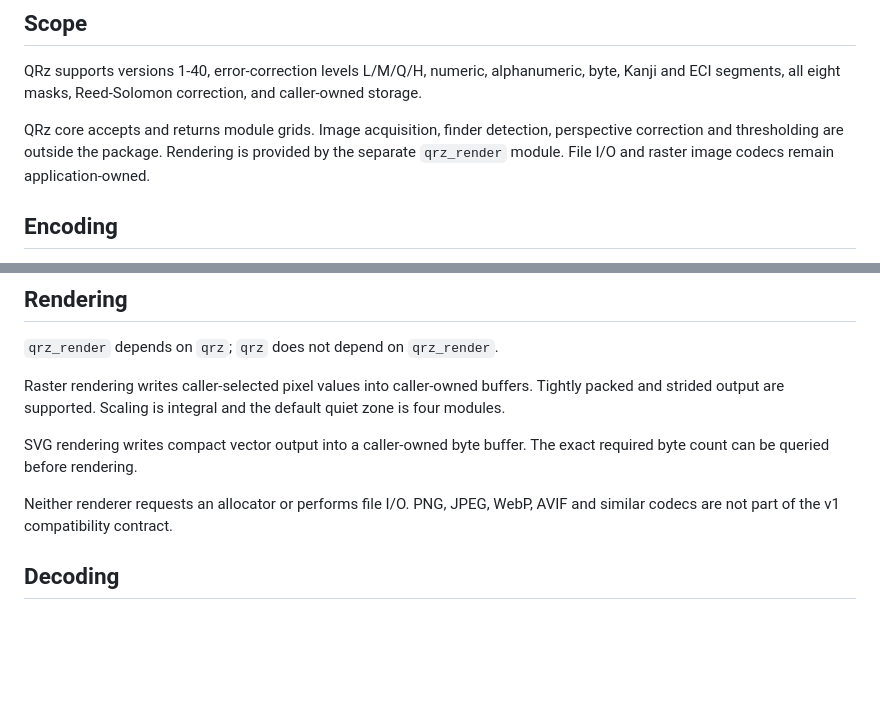
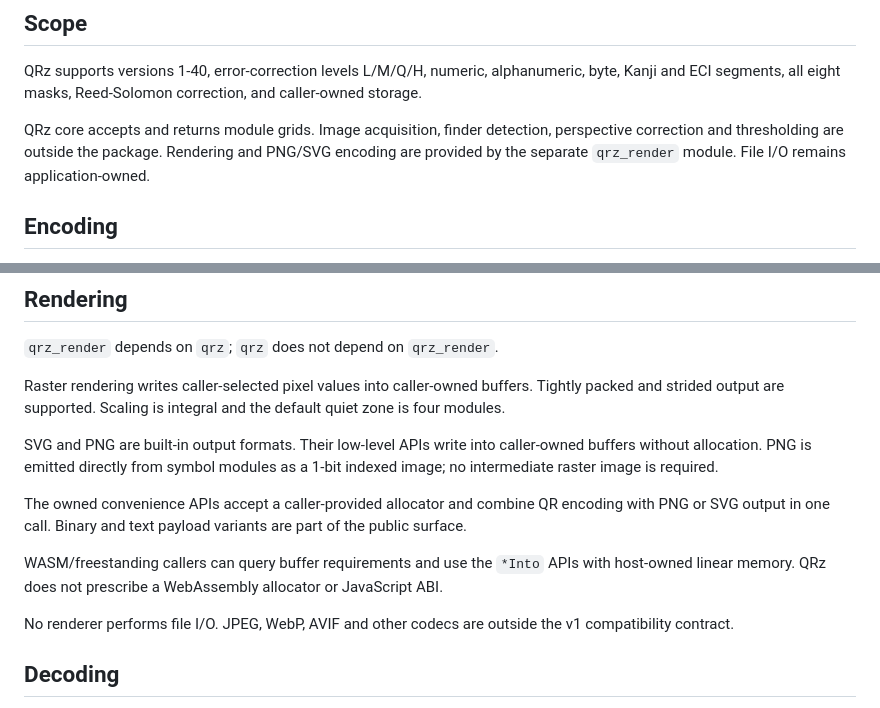
Before and after one commit to ekkolon/zymbol, a Markdown page: docs/v1-contract.md, 2 parts joined by grey strips. GitHub-like rendering; blank space fills up the shorter version.

Commit message:
docs: define built-in PNG SVG v1 contract

```diff
--- a/docs/v1-contract.md
+++ b/docs/v1-contract.md
@@ -6,7 +6,7 @@ QRz is an allocation-free QR Code Model 2 encoder, decoder and renderer. The v1
 
 QRz supports versions 1-40, error-correction levels L/M/Q/H, numeric, alphanumeric, byte, Kanji and ECI segments, all eight masks, Reed-Solomon correction, and caller-owned storage.
 
-QRz core accepts and returns module grids. Image acquisition, finder detection, perspective correction and thresholding are outside the package. Rendering is provided by the separate `qrz_render` module. File I/O and raster image codecs remain application-owned.
+QRz core accepts and returns module grids. Image acquisition, finder detection, perspective correction and thresholding are outside the package. Rendering and PNG/SVG encoding are provided by the separate `qrz_render` module. File I/O remains application-owned.
 
 ## Encoding
 
@@ -24,9 +24,13 @@ Encoding never requests an allocator. The caller supplies the module buffer and
 
 Raster rendering writes caller-selected pixel values into caller-owned buffers. Tightly packed and strided output are supported. Scaling is integral and the default quiet zone is four modules.
 
-SVG rendering writes compact vector output into a caller-owned byte buffer. The exact required byte count can be queried before rendering.
+SVG and PNG are built-in output formats. Their low-level APIs write into caller-owned buffers without allocation. PNG is emitted directly from symbol modules as a 1-bit indexed image; no intermediate raster image is required.
 
-Neither renderer requests an allocator or performs file I/O. PNG, JPEG, WebP, AVIF and similar codecs are not part of the v1 compatibility contract.
+The owned convenience APIs accept a caller-provided allocator and combine QR encoding with PNG or SVG output in one call. Binary and text payload variants are part of the public surface.
+
+WASM/freestanding callers can query buffer requirements and use the `*Into` APIs with host-owned linear memory. QRz does not prescribe a WebAssembly allocator or JavaScript ABI.
+
+No renderer performs file I/O. JPEG, WebP, AVIF and other codecs are outside the v1 compatibility contract.
 
 ## Decoding
 
```
